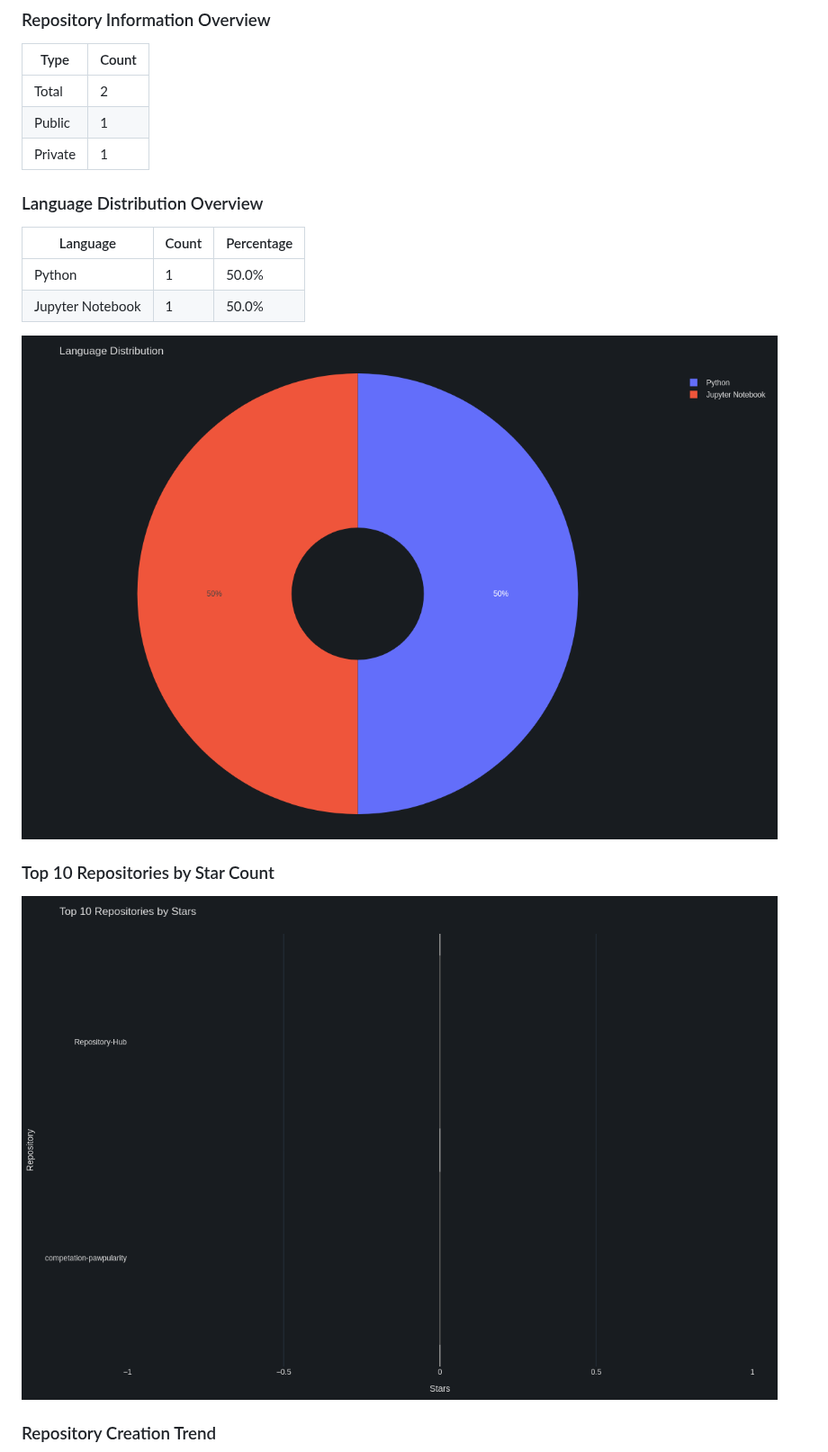
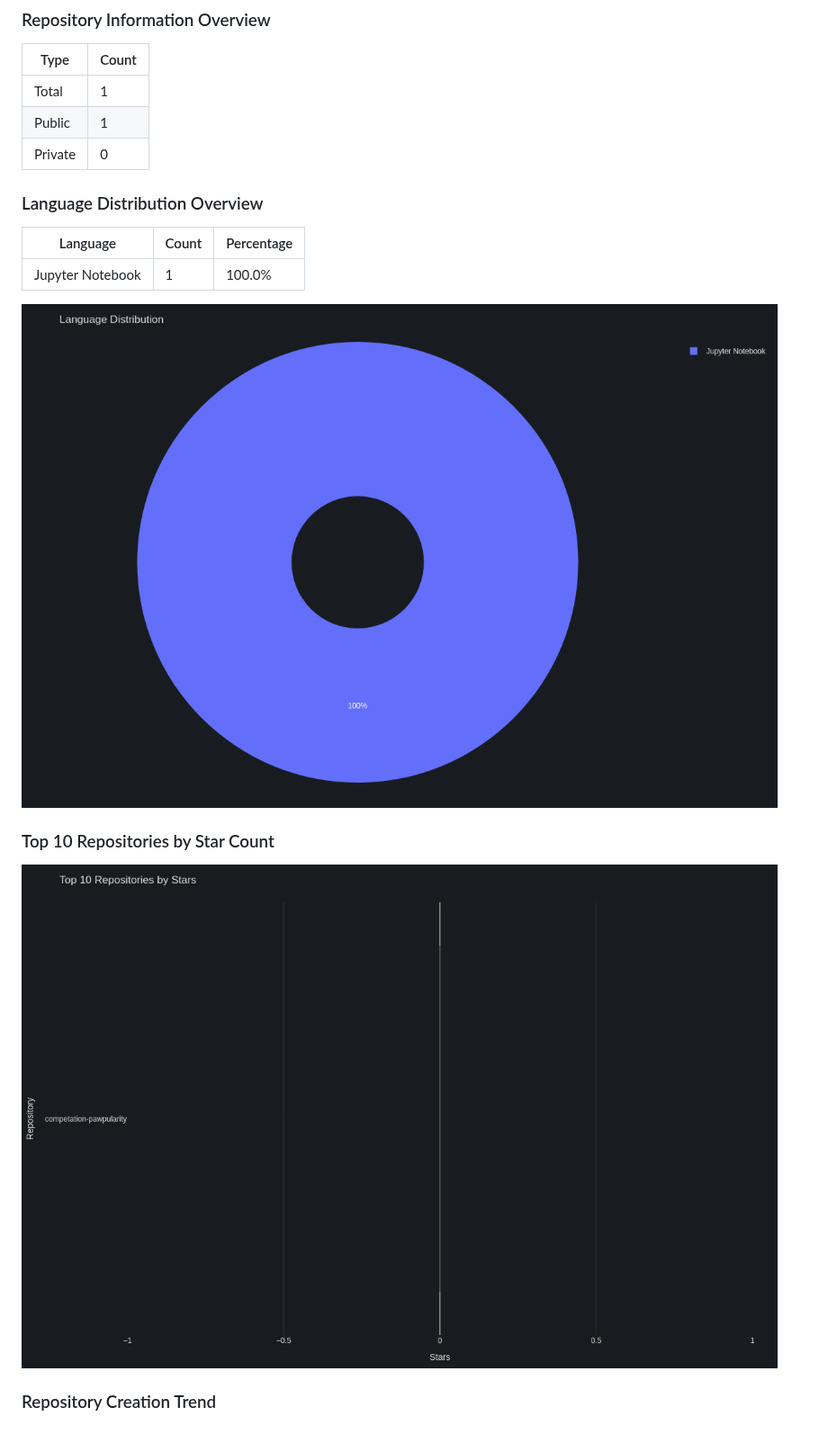
Before and after one commit to kevin30205/Repository-Hub, a Markdown page: README.md, the part around one of its changes. Shown at 90% size. GitHub-like rendering; pictures changed too: charts/language_pie.png, charts/star_bar.png.

```diff
--- a/README.md
+++ b/README.md
@@ -135,16 +135,15 @@ You can run the script on your own computer to preview the generated README and
 
 | Type   | Count |
 |--------|-------|
-| Total  | 2 |
+| Total  | 1 |
 | Public | 1 |
-| Private| 1 |
+| Private| 0 |
 
 ### Language Distribution Overview
 
 | Language | Count | Percentage |
 |---|---|---|
-| Python | 1 | 50.0% |
-| Jupyter Notebook | 1 | 50.0% |
+| Jupyter Notebook | 1 | 100.0% |
 
 ![Language Distribution Overview](charts/language_pie.png)
 
```
Also changed, not shown: other parts of README.md (+2 -3 lines), charts/repo_timeline.png, charts/topic_bar.png.
